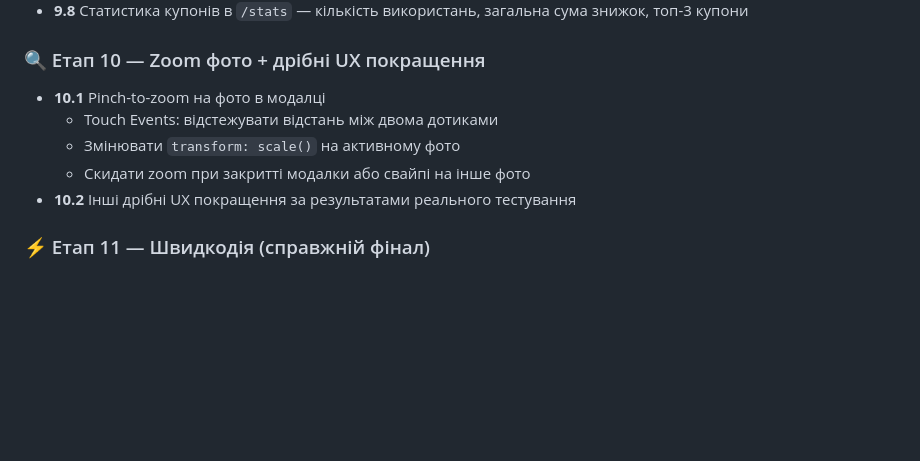
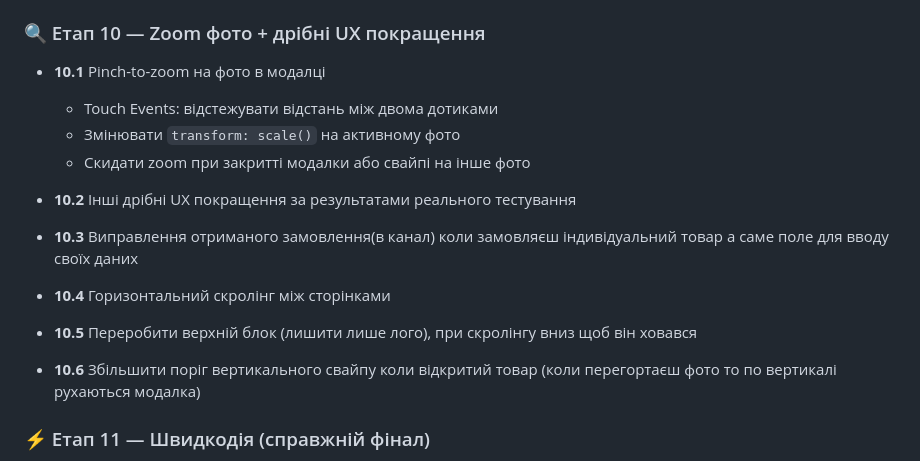
Before and after one commit to DenisPoselyanov/poselyanov3dprint, a Markdown page: PROJECT_CONTEXT.md, the part around the change. GitHub-like rendering; blank space fills up the shorter version.

```diff
--- a/PROJECT_CONTEXT.md
+++ b/PROJECT_CONTEXT.md
@@ -301,6 +301,14 @@ order_items:
   - Скидати zoom при закритті модалки або свайпі на інше фото
 - **10.2** Інші дрібні UX покращення за результатами реального тестування
 
+- **10.3** Виправлення отриманого замовлення(в канал) коли замовляєш індивідуальний товар а саме поле для вводу своїх даних
+
+- **10.4** Горизонтальний скролінг між сторінками
+
+- **10.5** Переробити верхній блок (лишити лише лого), при скролінгу вниз щоб він ховався
+
+- **10.6** Збільшити поріг вертикального свайпу коли відкритий товар (коли перегортаєш фото то по вертикалі рухаються модалка)
+
 ### ⚡ Етап 11 — Швидкодія (справжній фінал)
 - **11.1** Перевірити всі анімації — тільки `transform` і `opacity` (без layout reflow)
 - **11.2** `decoding="async"` на всіх `<img>`, перше фото в модалці `loading="eager"`, решта `loading="lazy"`
```
